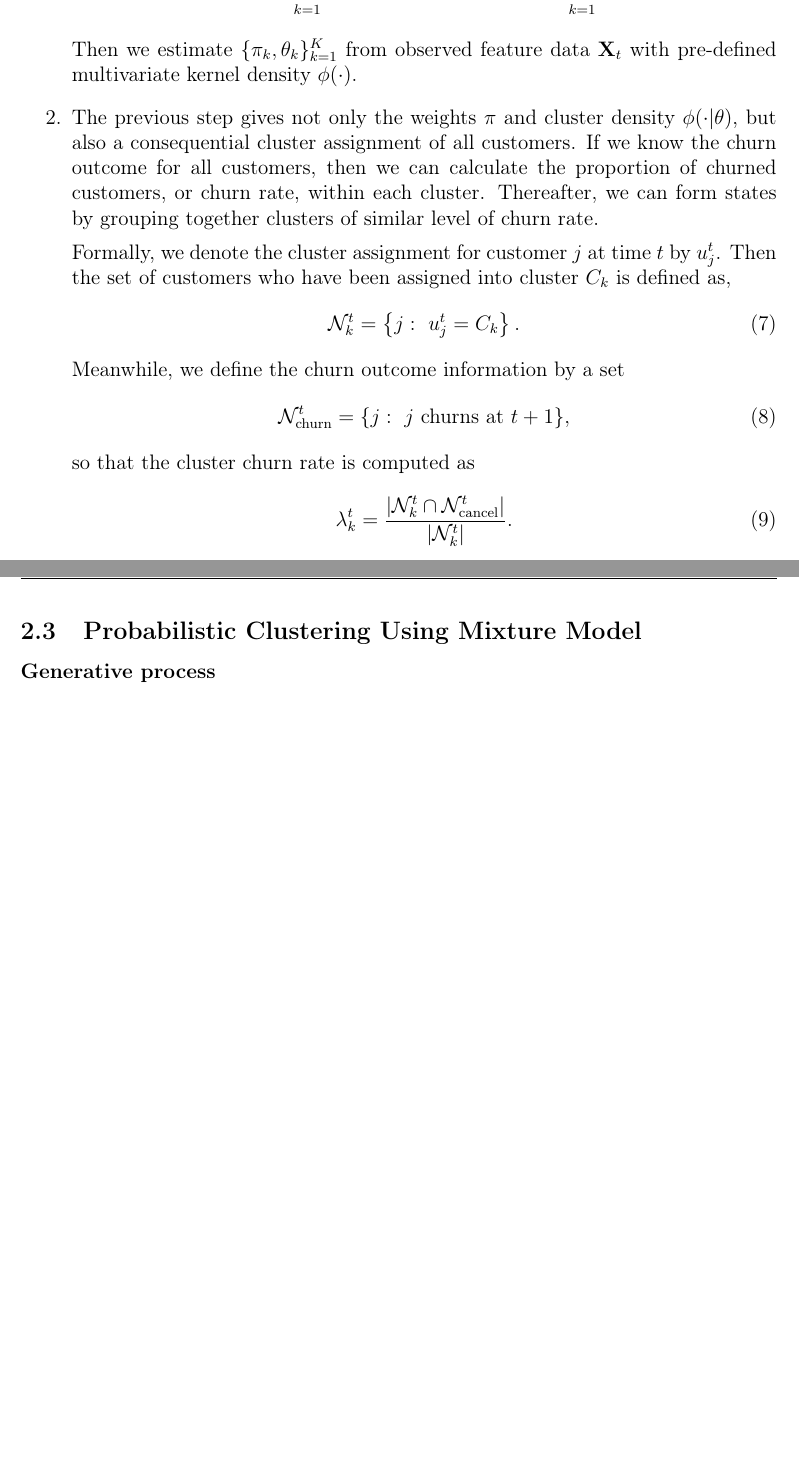
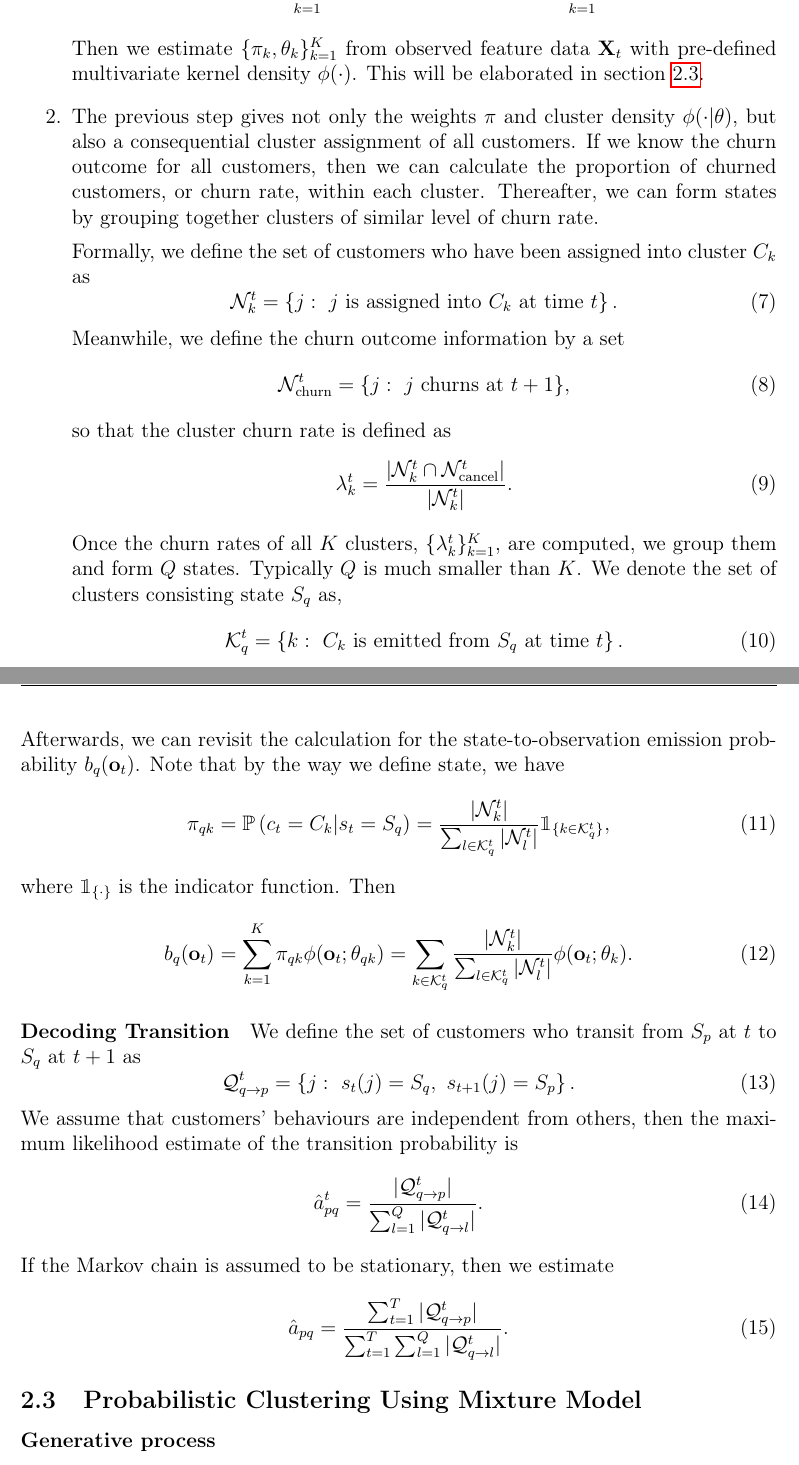
Before and after one commit to vicaws/Whizz, a LaTeX document (Report/Whizz.tex, which reads Report/Definitions.tex, Report/MixtureModel.tex): two parts of pages 7 and 8 of 11, joined at a grey line, cut so that both start at the same text, the shorter picture padded with empty space. Compiled offline with pdfLaTeX.

Commit message:
revise report

```diff
--- a/Report/Definitions.tex
+++ b/Report/Definitions.tex
@@ -23,6 +23,7 @@
 \usepackage{amsmath, amsfonts, amsthm, amssymb}
 \usepackage{bm} % access bold symbols in maths mode
 \usepackage{mathtools}
+\usepackage{bbm}
 
 % Header and footer
 \usepackage{fancyhdr}
--- a/Report/MixtureModel.tex
+++ b/Report/MixtureModel.tex
@@ -93,26 +93,50 @@ Ideally from the perspective of practical application of the model, we wish to e
 \begin{equation}
 b(\mathbf{o}_t) = \mathbb{P} (\mathbf{o}_t) = \sum_{k=1}^K \mathbb{P} (c_t = C_k) \mathbb{P} (\mathbf{o}_t | c_t = C_k) = \sum_{k=1}^K \pi_k \phi(\mathbf{o}_t ; \theta_k).
 \end{equation}
-Then we estimate $\{ \pi_k, \theta_k \}_{k=1}^K$ from observed feature data $\mathbf{X}_t$ with pre-defined multivariate kernel density $\phi(\cdot)$.
+Then we estimate $\{ \pi_k, \theta_k \}_{k=1}^K$ from observed feature data $\mathbf{X}_t$ with pre-defined multivariate kernel density $\phi(\cdot)$. This will be elaborated in section \ref{sec:mixtureModel}.
 
 \item The previous step gives not only the weights $\pi$ and cluster density $\phi(\cdot | \theta)$, but also a consequential cluster assignment of all customers. If we know the churn outcome for all customers, then we can calculate the proportion of churned customers, or churn rate, within each cluster. Thereafter, we can form states by grouping together clusters of similar level of churn rate.
 
-Formally, we denote the cluster assignment for customer $j$ at time $t$ by $u_j^t$. Then the set of customers who have been assigned into cluster $C_k$ is defined as,
+Formally, we define the set of customers who have been assigned into cluster $C_k$ as
 \begin{equation}
-\mathcal{N}_k^t = \left\lbrace j :~ u_j^t = C_k \right\rbrace.
+\mathcal{N}_k^t = \left\lbrace j :~ j \text{ is assigned into } C_k \text{ at time } t \right\rbrace.
 \end{equation}
 Meanwhile, we define the churn outcome information by a set
 \begin{equation}
 \mathcal{N}_\text{churn}^t = \{j: ~j \text{ churns at } t+1 \},
 \end{equation}
-so that the cluster churn rate is computed as
+so that the cluster churn rate is defined as
 \begin{equation}
 \lambda_k^t = \frac{\vert \mathcal{N}_k^t \cap \mathcal{N}_\text{cancel}^t \vert}{\vert  \mathcal{N}_k^t \vert}.
 \end{equation}
-
+Once the churn rates of all $K$ clusters, $\{ \lambda_k^t \}_{k=1}^K$, are computed, we group them and form $Q$ states. Typically $Q$ is much smaller than $K$. We denote the set of clusters consisting state $S_q$ as,
+\begin{equation}
+\mathcal{K}_q^t = \left\lbrace k :~ C_k \text{ is emitted from } S_q \text{ at time } t \right\rbrace.
+\end{equation}
 \end{enumerate}
+Afterwards, we can revisit the calculation for the state-to-observation emission probability $b_q(\mathbf{o}_t)$. Note that by the way we define state, we have
+\begin{equation}
+\pi_{qk} = \mathbb{P} \left( c_t = C_k | s_t = S_q \right) = \frac{\vert \mathcal{N}_k^t \vert}{\sum_{l \in \mathcal{K}_q^t} \vert \mathcal{N}_l^t \vert} \mathbbm{1}_{\{ k \in \mathcal{K}_q^t \}},
+\end{equation}
+where $\mathbbm{1}_{\{\cdot\}}$ is the indicator function. Then
+\begin{equation}
+b_q (\mathbf{o}_t) = \sum_{k=1}^K \pi_{qk} \phi(\mathbf{o}_t ; \theta_{qk}) = \sum_{ k \in \mathcal{K}_q^t } \frac{\vert \mathcal{N}_k^t \vert}{\sum_{l \in \mathcal{K}_q^t} \vert \mathcal{N}_l^t \vert} \phi(\mathbf{o}_t ; \theta_{k}).
+\end{equation}
 
 \paragraph*{Decoding Transition}
+
+We define the set of customers who transit from $S_p$ at $t$ to $S_q$ at $t+1$ as
+\begin{equation}
+\mathcal{Q}_{q \rightarrow p}^t = \left\lbrace j: ~s_t(j) = S_q, ~s_{t+1}(j) = S_p \right\rbrace.
+\end{equation}
+We assume that customers' behaviours are independent from others, then the maximum likelihood estimate of the transition probability is
+\begin{equation}
+\hat{a}^t_{pq} = \frac{\vert \mathcal{Q}_{q \rightarrow p}^t \vert}{\sum_{l=1}^Q \vert \mathcal{Q}_{q \rightarrow l}^t \vert}.
+\end{equation}
+If the Markov chain is assumed to be stationary, then we estimate
+\begin{equation}
+\hat{a}_{pq} = \frac{\sum_{t=1}^T \vert \mathcal{Q}_{q \rightarrow p}^t \vert}{\sum_{t=1}^T \sum_{l=1}^Q \vert \mathcal{Q}_{q \rightarrow l}^t \vert}.
+\end{equation}
 
 
 
@@ -123,15 +147,8 @@ so that the cluster churn rate is computed as
 
 
 
-
-
-
-
-
-Verify the first order markov property (stationarity assumption, the generative stochastic process is itself time invariant, and thus the parameters describing all probabilistic transitions are themselves constant)
-
-
 \subsection{Probabilistic Clustering Using Mixture Model}
+\label{sec:mixtureModel}
 
 \paragraph{Generative process}
 
```
Also changed, not shown: Report/Whizz.pdf, Report/MixtureModel.tex (2 more changed lines).
